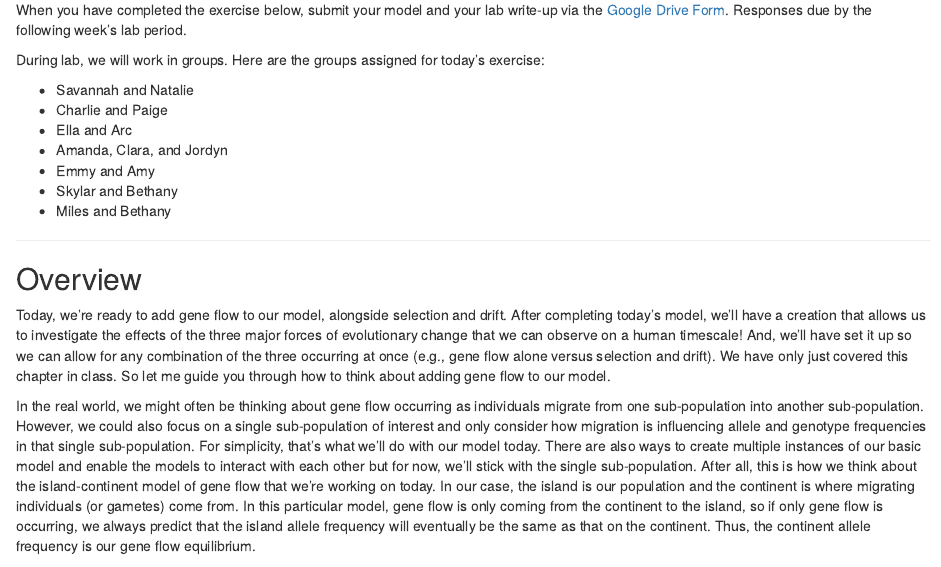
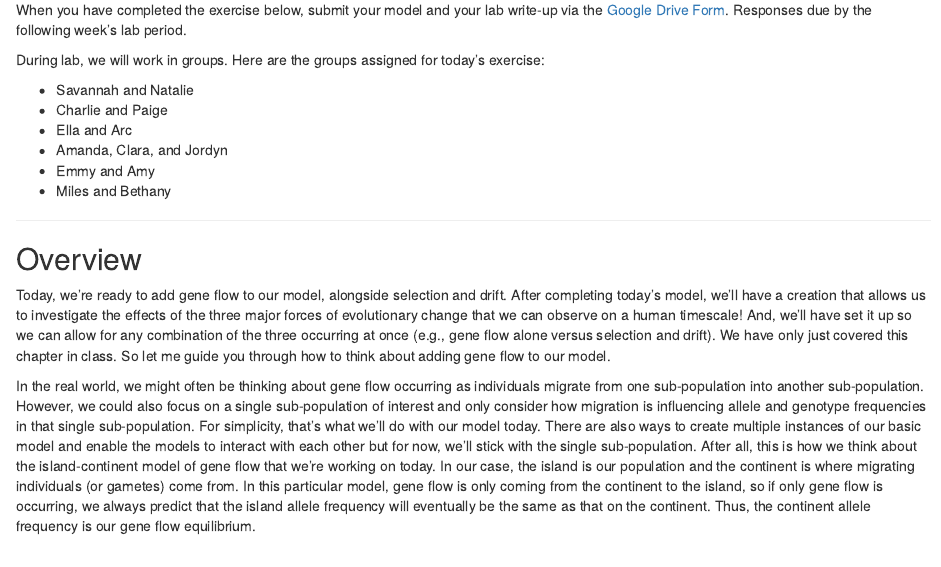
Before and after one commit to aroles/biol322, an R Markdown document (vignettes/biol322-lab5.Rmd): the page in a window 1100 px wide, from 240 px down. Rendered offline with R 4.5, knitr and Pandoc, with nearby package versions.

Commit message:
lab 5 update groups

```diff
--- a/vignettes/biol322-lab5.Rmd
+++ b/vignettes/biol322-lab5.Rmd
@@ -21,7 +21,6 @@ During lab, we will work in groups. Here are the groups assigned for today's exe
 * Ella and Arc
 * Amanda, Clara, and Jordyn
 * Emmy and Amy
-* Skylar and Bethany
 * Miles and Bethany
 
 ---
```
Also changed, not shown: docs/pkgdown.yml, 1 other file.
